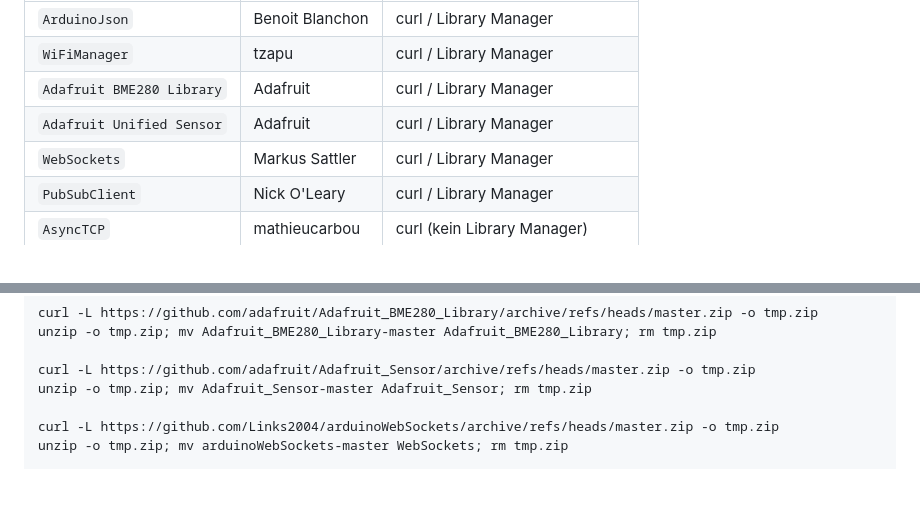
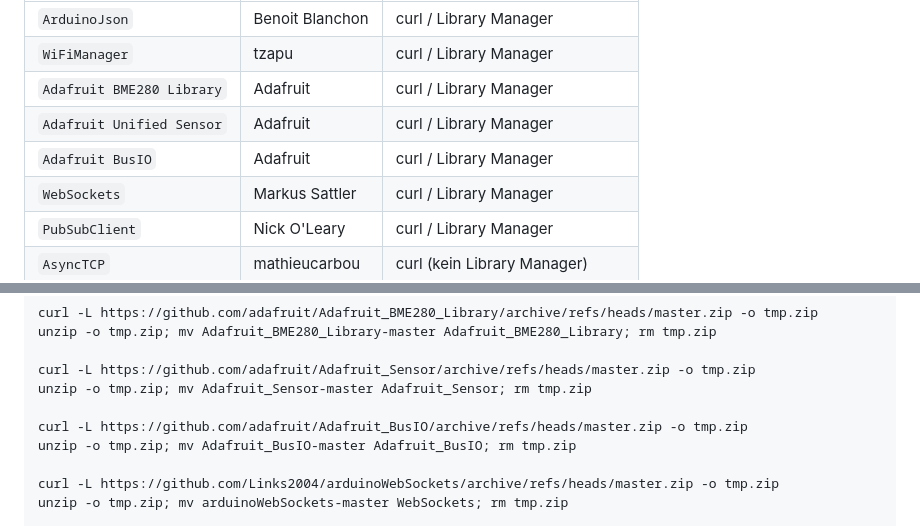
Before and after one commit to nongrips/ESP-32-mini-Webserver, a Markdown page: README.md, 2 parts joined by grey strips. Rendered like a GitHub page; blank space fills up the shorter version.

Commit message:
README: add missing Adafruit_BusIO dependency
Adafruit_BME280 requires Adafruit_BusIO (provides Adafruit_I2CDevice.h)
which is not listed as an explicit dependency in the BME280 library.
Added to the library table and install script.

https://claude.ai/code/session_019jCNhAevBSbnjctjrttNdo

```diff
--- a/README.md
+++ b/README.md
@@ -20,6 +20,7 @@ Alle Libraries müssen **vor dem ersten Kompilieren** installiert sein.
 | `WiFiManager` | tzapu | curl / Library Manager |
 | `Adafruit BME280 Library` | Adafruit | curl / Library Manager |
 | `Adafruit Unified Sensor` | Adafruit | curl / Library Manager |
+| `Adafruit BusIO` | Adafruit | curl / Library Manager |
 | `WebSockets` | Markus Sattler | curl / Library Manager |
 | `PubSubClient` | Nick O'Leary | curl / Library Manager |
 | `AsyncTCP` | mathieucarbou | curl (kein Library Manager) |
@@ -46,6 +47,9 @@ unzip -o tmp.zip; mv Adafruit_BME280_Library-master Adafruit_BME280_Library; rm
 
 curl -L https://github.com/adafruit/Adafruit_Sensor/archive/refs/heads/master.zip -o tmp.zip
 unzip -o tmp.zip; mv Adafruit_Sensor-master Adafruit_Sensor; rm tmp.zip
+
+curl -L https://github.com/adafruit/Adafruit_BusIO/archive/refs/heads/master.zip -o tmp.zip
+unzip -o tmp.zip; mv Adafruit_BusIO-master Adafruit_BusIO; rm tmp.zip
 
 curl -L https://github.com/Links2004/arduinoWebSockets/archive/refs/heads/master.zip -o tmp.zip
 unzip -o tmp.zip; mv arduinoWebSockets-master WebSockets; rm tmp.zip
```
